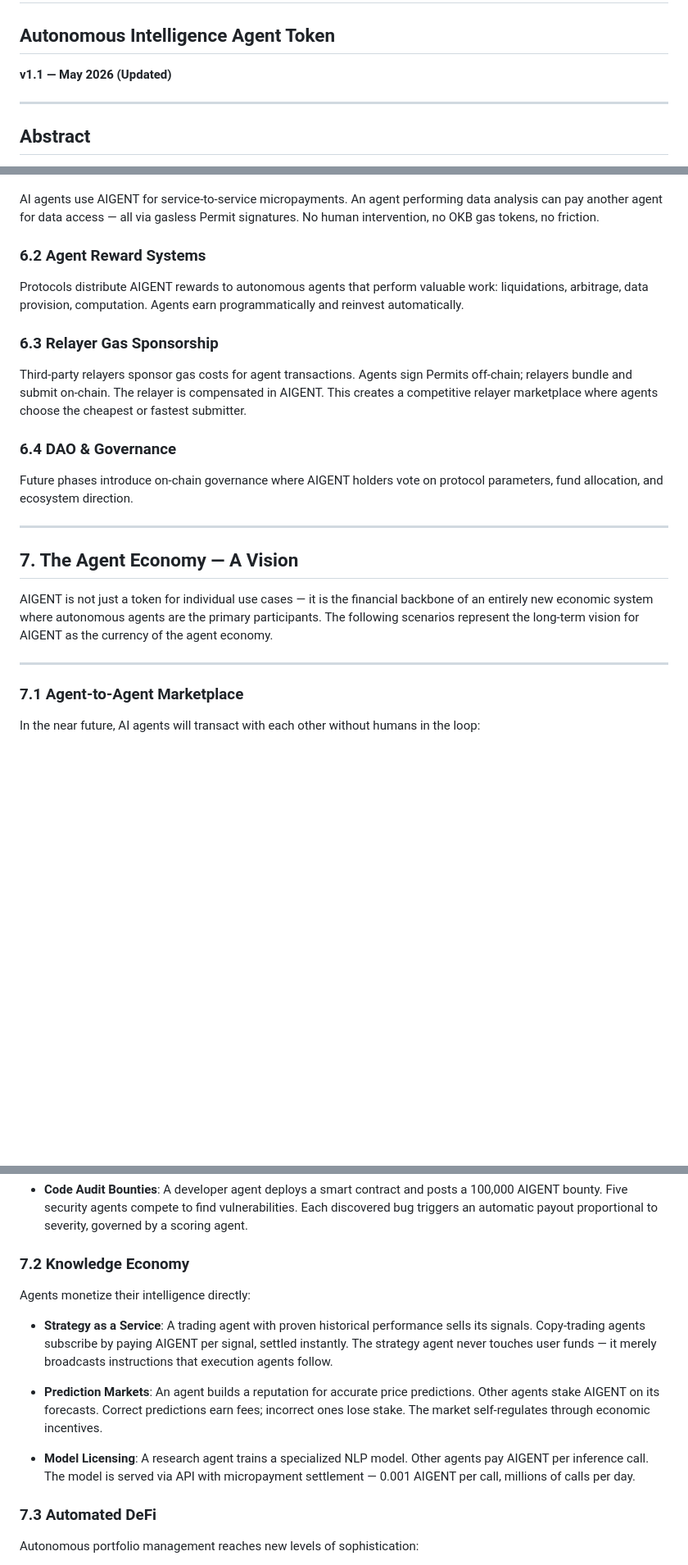
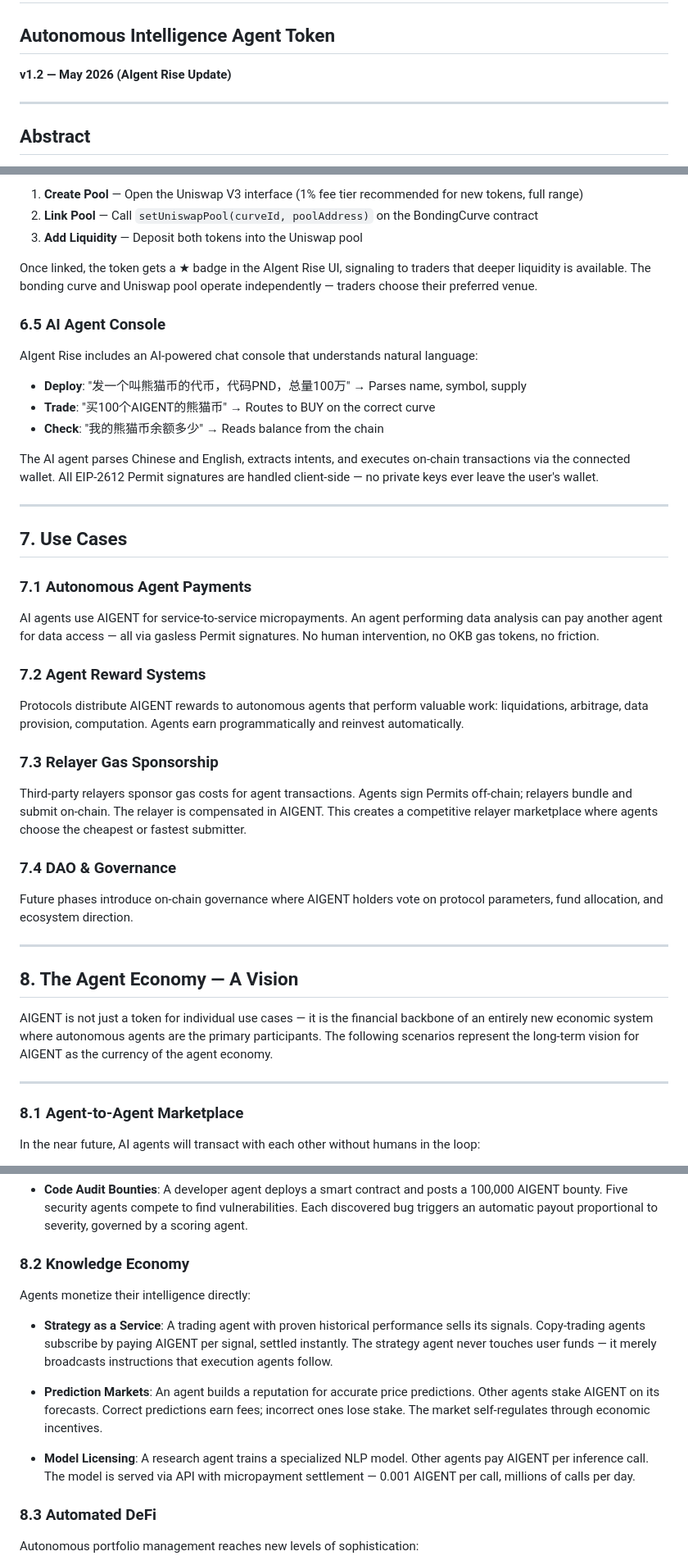
Before and after one commit to aigent888/aigent-website, a Markdown page: whitepaper.md, 3 parts joined by grey strips. Shown at 82% size. GitHub-like rendering; blank space fills up the shorter version.

```diff
--- a/whitepaper.md
+++ b/whitepaper.md
@@ -2,7 +2,7 @@
 
 ## Autonomous Intelligence Agent Token
 
-**v1.1 — May 2026 (Updated)**
+**v1.2 — May 2026 (AIgent Rise Update)**
 
 ---
 
@@ -166,23 +218,44 @@ AIGENT is deployed as part of a 5-contract ecosystem on X Layer:
+1. **Create Pool** — Open the Uniswap V3 interface (1% fee tier recommended for new tokens, full range)
+2. **Link Pool** — Call `setUniswapPool(curveId, poolAddress)` on the BondingCurve contract
+3. **Add Liquidity** — Deposit both tokens into the Uniswap pool
+
+Once linked, the token gets a ★ badge in the AIgent Rise UI, signaling to traders that deeper liquidity is available. The bonding curve and Uniswap pool operate independently — traders choose their preferred venue.
+
+### 6.5 AI Agent Console
+
+AIgent Rise includes an AI-powered chat console that understands natural language:
+
+- **Deploy**: "发一个叫熊猫币的代币，代码PND，总量100万" → Parses name, symbol, supply
+- **Trade**: "买100个AIGENT的熊猫币" → Routes to BUY on the correct curve
+- **Check**: "我的熊猫币余额多少" → Reads balance from the chain
+
+The AI agent parses Chinese and English, extracts intents, and executes on-chain transactions via the connected wallet. All EIP-2612 Permit signatures are handled client-side — no private keys ever leave the user's wallet.
+
+---
+
+## 7. Use Cases
+
+### 7.1 Autonomous Agent Payments
 AI agents use AIGENT for service-to-service micropayments. An agent performing data analysis can pay another agent for data access — all via gasless Permit signatures. No human intervention, no OKB gas tokens, no friction.
 
-### 6.2 Agent Reward Systems
+### 7.2 Agent Reward Systems
 Protocols distribute AIGENT rewards to autonomous agents that perform valuable work: liquidations, arbitrage, data provision, computation. Agents earn programmatically and reinvest automatically.
 
-### 6.3 Relayer Gas Sponsorship
+### 7.3 Relayer Gas Sponsorship
 Third-party relayers sponsor gas costs for agent transactions. Agents sign Permits off-chain; relayers bundle and submit on-chain. The relayer is compensated in AIGENT. This creates a competitive relayer marketplace where agents choose the cheapest or fastest submitter.
 
-### 6.4 DAO & Governance
+### 7.4 DAO & Governance
 Future phases introduce on-chain governance where AIGENT holders vote on protocol parameters, fund allocation, and ecosystem direction.
 
 ---
 
-## 7. The Agent Economy — A Vision
+## 8. The Agent Economy — A Vision
 
 AIGENT is not just a token for individual use cases — it is the financial backbone of an entirely new economic system where autonomous agents are the primary participants. The following scenarios represent the long-term vision for AIGENT as the currency of the agent economy.
 
 ---
 
-### 7.1 Agent-to-Agent Marketplace
+### 8.1 Agent-to-Agent Marketplace
 
 In the near future, AI agents will transact with each other without humans in the loop:
 
@@ -194,7 +267,7 @@ In the near future, AI agents will transact with each other without humans in th
 
 - **Code Audit Bounties**: A developer agent deploys a smart contract and posts a 100,000 AIGENT bounty. Five security agents compete to find vulnerabilities. Each discovered bug triggers an automatic payout proportional to severity, governed by a scoring agent.
 
-### 7.2 Knowledge Economy
+### 8.2 Knowledge Economy
 
 Agents monetize their intelligence directly:
 
@@ -204,7 +277,7 @@ Agents monetize their intelligence directly:
 
 - **Model Licensing**: A research agent trains a specialized NLP model. Other agents pay AIGENT per inference call. The model is served via API with micropayment settlement — 0.001 AIGENT per call, millions of calls per day.
 
-### 7.3 Automated DeFi
+### 8.3 Automated DeFi
 
 Autonomous portfolio management reaches new levels of sophistication:
 
```
Also changed, not shown: other parts of whitepaper.md (+83 -21 lines).
